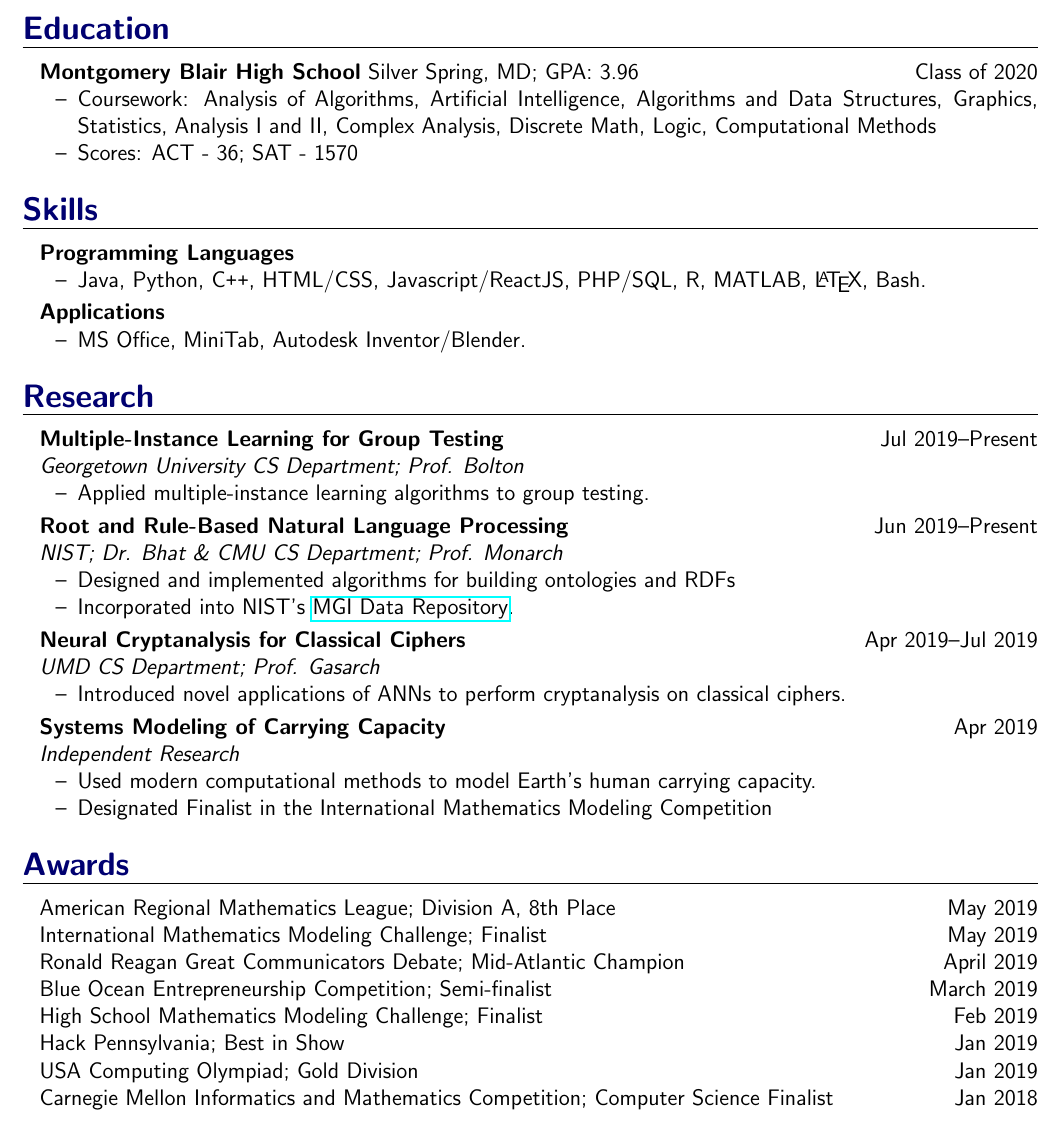
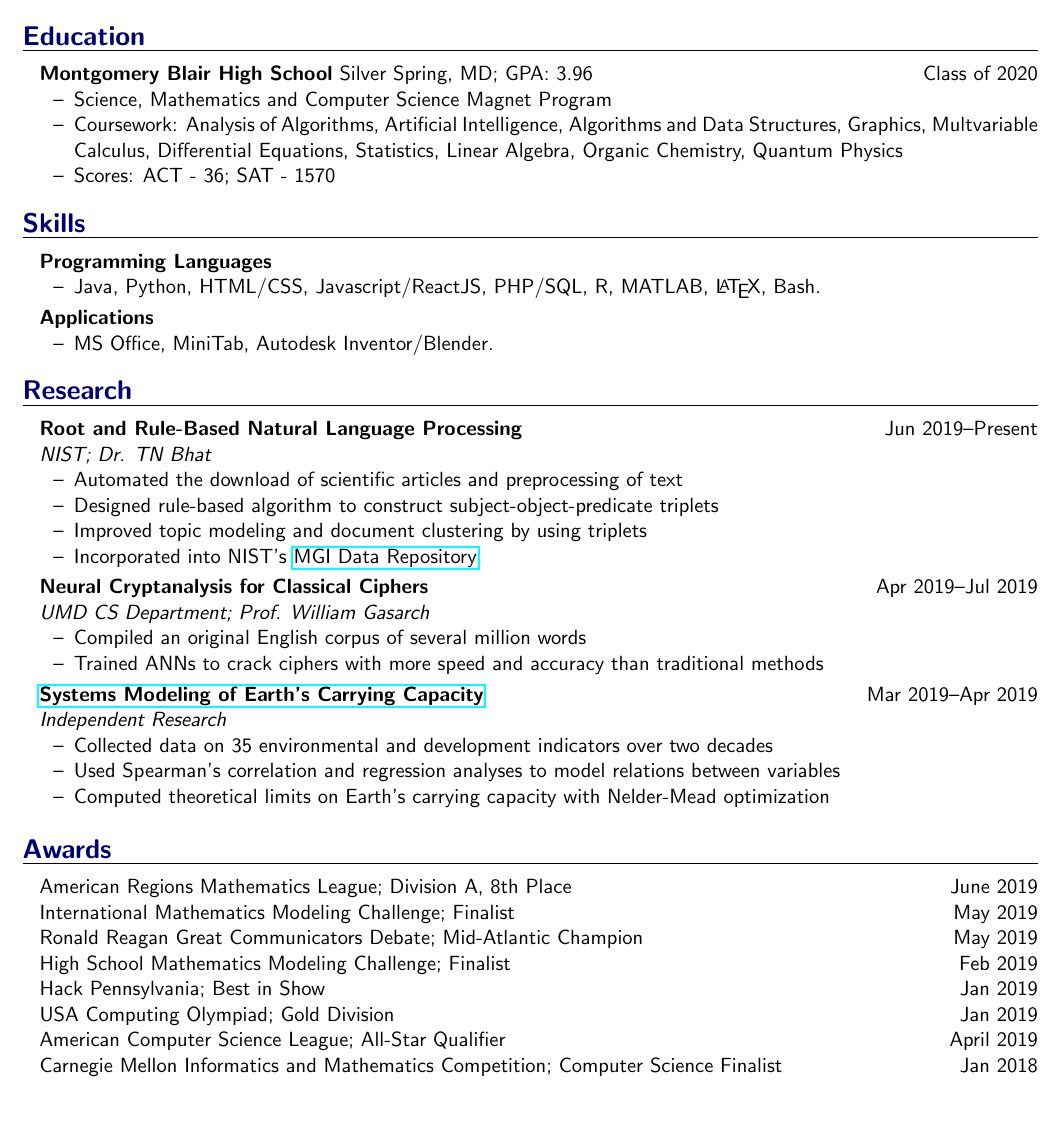
Before and after one commit to petezh/Modular-Resume, a LaTeX CV (Summer 2019/CV_Summer2019.tex): part of the page, cut so that both start at the same text. Compiled offline with pdfLaTeX.

Commit message:
organization, updates

```diff
--- a/Resume_Summer2019.tex
+++ b/Summer 2019/CV_Summer2019.tex
@@ -1,5 +1,5 @@
 
-\documentclass[12pt]{article}
+\documentclass[11pt]{article}
 
 \usepackage{geometry}
 \usepackage{indentfirst}
@@ -33,17 +33,17 @@
 \textbf{Montgomery Blair High School} Silver Spring, MD; GPA: 3.96 \hfill Class of 2020
 
 \begin{itemize}
-	\item Coursework: Analysis of Algorithms, Artificial Intelligence, Algorithms and Data Structures, Graphics, Statistics, Analysis I and II, Complex Analysis, Discrete Math, Logic, Computational Methods
+	\item Science, Mathematics and Computer Science Magnet Program
+	\item Coursework: Analysis of Algorithms, Artificial Intelligence, Algorithms and Data Structures, Graphics, Multvariable Calculus, Differential Equations, Statistics, Linear Algebra, Organic Chemistry, Quantum Physics
 	\item Scores: ACT - 36; SAT - 1570
 \end{itemize}
 
 
 \resumesection{Skills}
 
-
 \textbf{Programming Languages}
 \begin{itemize}
-	\item Java, Python, C\texttt{+}\texttt{+}, HTML/CSS, Javascript/ReactJS, PHP/SQL, R, MATLAB, \LaTeX, Bash.
+	\item Java, Python, HTML/CSS, Javascript/ReactJS, PHP/SQL, R, MATLAB, \LaTeX, Bash.
 \end{itemize}\vspace{0.1cm}
 
 \textbf{Applications}
@@ -53,43 +53,41 @@
 
 \resumesection{Research}
 
-\textbf{Multiple-Instance Learning for Group Testing} \hfill Jul 2019--Present\par
-\textit{Georgetown University CS Department; Prof. Bolton}
+\textbf{Root and Rule-Based Natural Language Processing}  \hfill Jun 2019--Present\par
+\textit{NIST; Dr. TN Bhat}
 \begin{itemize}
-	\item Applied multiple-instance learning algorithms to group testing.
-\end{itemize}\vspace{0.1cm}
-
-\textbf{Root and Rule-Based Natural Language Processing}  \hfill Jun 2019--Present\par
-\textit{NIST; Dr. Bhat \& CMU CS Department; Prof. Monarch}
-\begin{itemize}
-	\item Designed and implemented algorithms for building ontologies and RDFs
+	\item Automated the download of scientific articles and preprocessing of text
+	\item Designed rule-based algorithm to construct subject-object-predicate triplets
+	\item Improved topic modeling and document clustering by using triplets
 	\item Incorporated into NIST's \href{https://randr.nist.gov/mgi/default.aspx}{MGI Data Repository}.
 \end{itemize}\vspace{0.1cm}
 
 \textbf{Neural Cryptanalysis for Classical Ciphers} \hfill Apr 2019--Jul 2019\par
-\textit{UMD CS Department; Prof. Gasarch}
+\textit{UMD CS Department; Prof. William Gasarch}
 \begin{itemize}
-	\item Introduced novel applications of ANNs to perform cryptanalysis on classical ciphers.
+	\item Compiled an original English corpus of several million words
+	\item Trained ANNs to crack ciphers with more speed and accuracy than traditional methods
 \end{itemize}\vspace{0.1cm}
 
-\textbf{Systems Modeling of Carrying Capacity} \hfill Apr 2019\par
+\textbf{\href{https://github.com/gautomdas/IMMC-World4}{Systems Modeling of Earth's Carrying Capacity}} \hfill Mar 2019--Apr 2019\par
 \textit{Independent Research}
 \begin{itemize}
-	\item Used modern computational methods to model Earth's human carrying capacity.
-	\item Designated Finalist in the International Mathematics Modeling Competition
-\end{itemize}
+	\item Collected data on 35 environmental and development indicators over two decades
+	\item Used Spearman's correlation and regression analyses to model relations between variables
+	\item Computed theoretical limits on Earth's carrying capacity with Nelder-Mead optimization
+\end{itemize}\vspace{0.1cm}
+
 
 
 \resumesection{Awards}
 
-American Regional Mathematics League; Division A, 8th Place \hfill May 2019 \par
+American Regions Mathematics League; Division A, 8th Place \hfill June 2019 \par
 International Mathematics Modeling Challenge; Finalist \hfill May 2019\par
-Ronald Reagan Great Communicators Debate; Mid-Atlantic Champion \hfill April 2019\par
-Blue Ocean Entrepreneurship Competition; Semi-finalist \hfill March 2019\par
+Ronald Reagan Great Communicators Debate; Mid-Atlantic Champion \hfill May 2019 \par
 High School Mathematics Modeling Challenge; Finalist \hfill Feb 2019\par
 Hack Pennsylvania; Best in Show \hfill Jan 2019\par
 USA Computing Olympiad; Gold Division \hfill Jan 2019\par
+American Computer Science League; All-Star Qualifier \hfill April 2019 \par
 Carnegie Mellon Informatics and Mathematics Competition; Computer Science Finalist \hfill Jan 2018\par
 
-
 \end{document}
```
Also changed, not shown: Summer 2019/CV_Summer2019.pdf (added), 1 other file.
